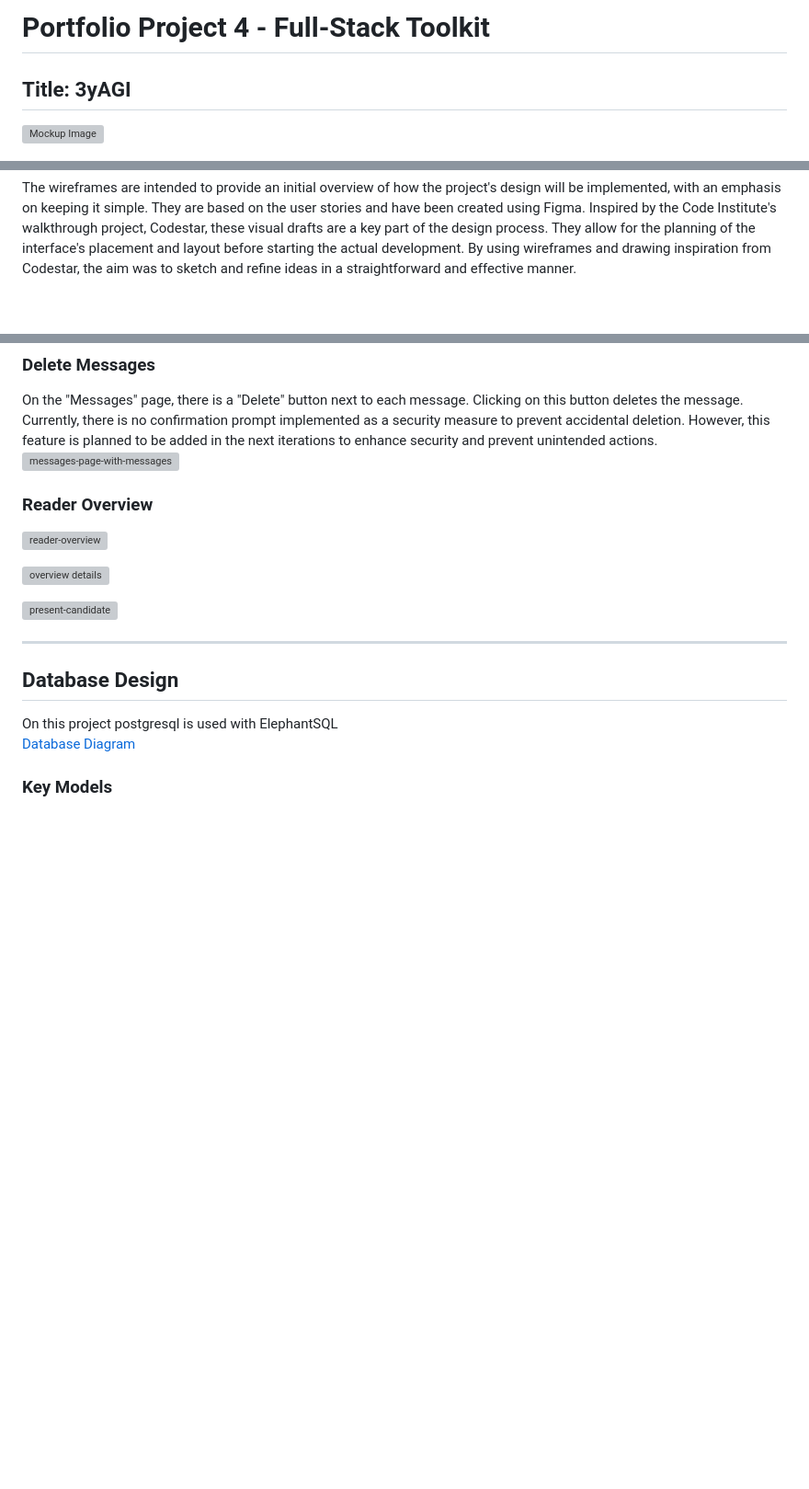
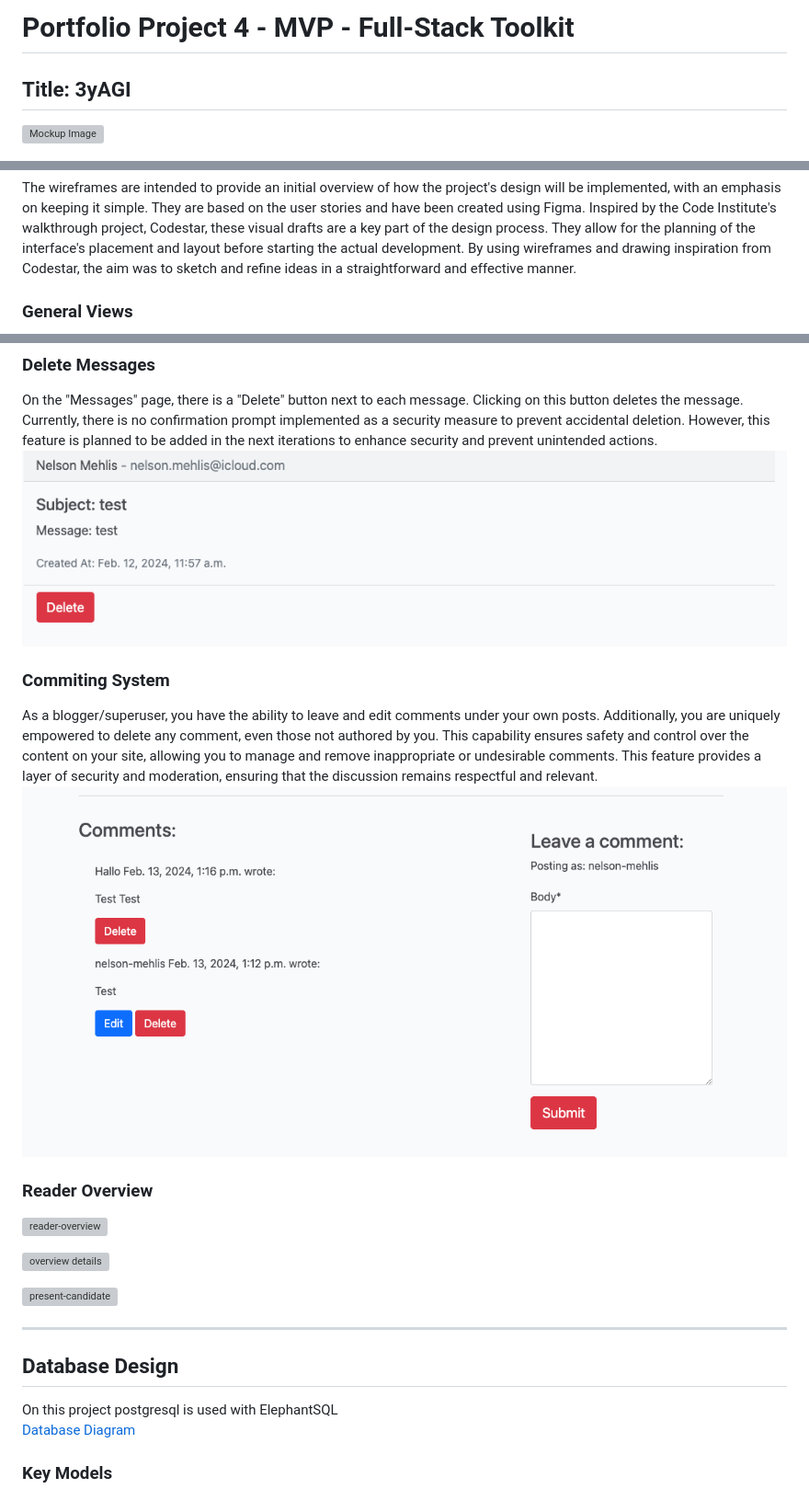
Before and after one commit to ThePyth0nKid/pp4-myblog, a Markdown page: README.md, 3 parts joined by grey strips. Shown: that part at 92% size. Drawn GitHub-style; pictures changed too: docs/images/bloggercomments.png (added); blank space fills up the shorter version; grey boxes are pictures that could not be loaded.

Commit message:
Add commiting system text and image to README.md

```diff
--- a/README.md
+++ b/README.md
@@ -1,4 +1,4 @@
-# Portfolio Project 4 - Full-Stack Toolkit
+# Portfolio Project 4 - MVP - Full-Stack Toolkit
 
 ## Title: 3yAGI
 
@@ -107,6 +107,8 @@ Max can deepen his knowledge of AGI and actively engage in discussions about it.
 <h3 id="wireframe">Wireframes</h3>
 The wireframes are intended to provide an initial overview of how the project's design will be implemented, with an emphasis on keeping it simple. They are based on the user stories and have been created using Figma. Inspired by the Code Institute's walkthrough project, Codestar, these visual drafts are a key part of the design process. They allow for the planning of the interface's placement and layout before starting the actual development. By using wireframes and drawing inspiration from Codestar, the aim was to sketch and refine ideas in a straightforward and effective manner.
 
+### General Views
+
 ![frontpage](docs/images/frontpage1.png)
 ![frontpage#2](docs/images/frontpage2.png)
 ![user overview](docs/images/viewpost.png)
@@ -211,7 +215,13 @@ Onage, there is a list of individual messages that include the sender's name, em
 ### Delete Messages
 
 On the "Messages" page, there is a "Delete" button next to each message. Clicking on this button deletes the message. Currently, there is no confirmation prompt implemented as a security measure to prevent accidental deletion. However, this feature is planned to be added in the next iterations to enhance security and prevent unintended actions.
-![messages-page-with-messages](docs/images/deletemesssages.png)
+![delete-messages-page](docs/images/deletemessages.png)
+
+### Commiting System
+
+As a blogger/superuser, you have the ability to leave and edit comments under your own posts. Additionally, you are uniquely empowered to delete any comment, even those not authored by you. This capability ensures safety and control over the content on your site, allowing you to manage and remove inappropriate or undesirable comments. This feature provides a layer of security and moderation, ensuring that the discussion remains respectful and relevant.
+![commiting-system-blogger](docs/images/bloggercomments.png)
+
 
 <h3 id="reader-overview">Reader Overview</h3>
 
```
Also changed, not shown: other parts of README.md (+3 -0 lines).
